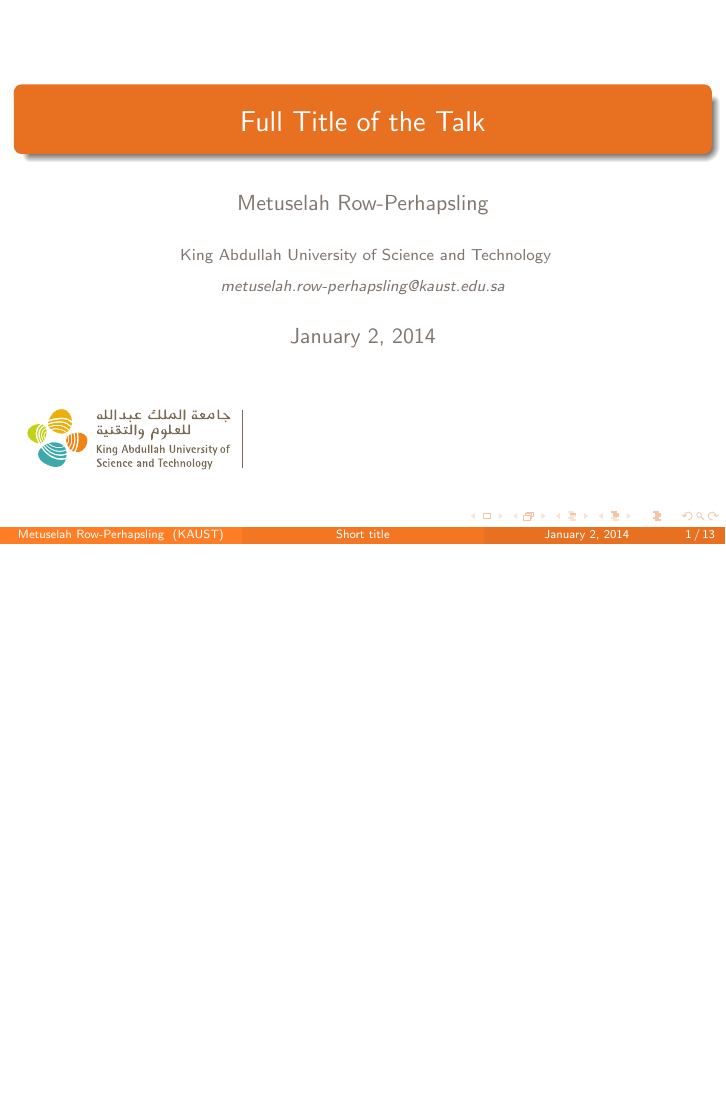
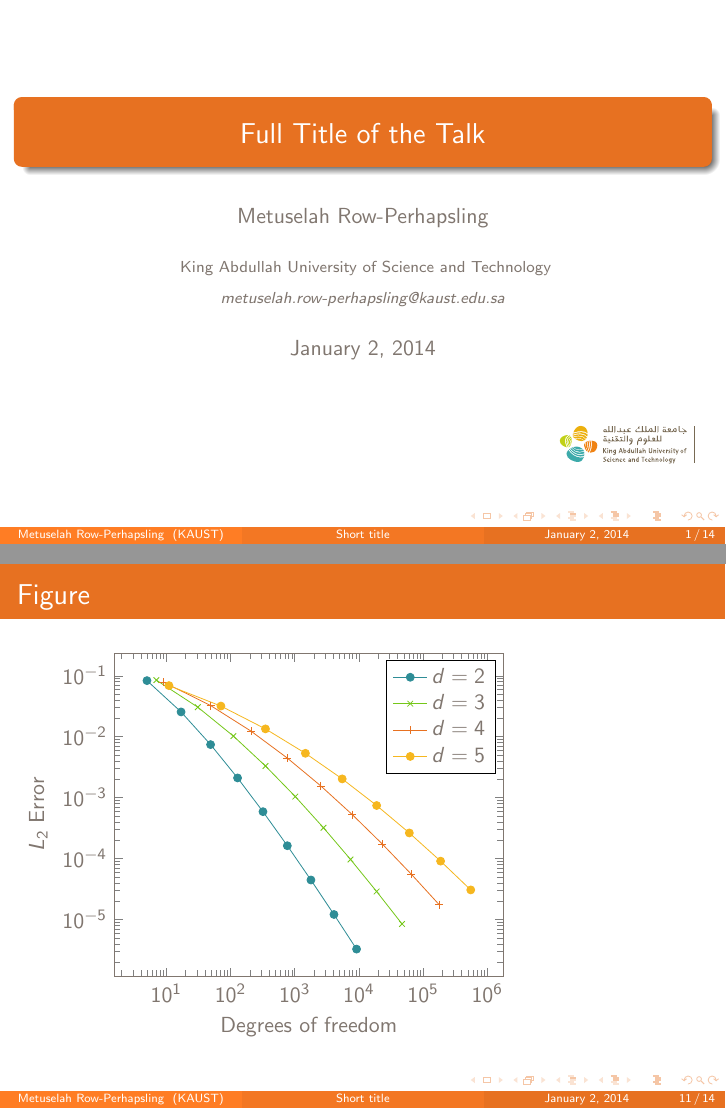
Before and after one commit to GeorgieGong/Misc, LaTeX slides (KAUST_beamer/presentation_1.tex, which reads KAUST_beamer/beamercolorthemecemsekaust.sty): page 1 of 13 before the commit and pages 1 and 11 of 14 after it, the two joined at a grey line, the shorter picture padded with empty space. Compiled offline with pdfLaTeX.

Commit message:
Added a pgfplot with references to the kaust colours

```diff
--- a/KAUST_beamer/beamercolorthemecemsekaust.sty
+++ b/KAUST_beamer/beamercolorthemecemsekaust.sty
@@ -64,9 +63,8 @@
 \setbeamercolor{block body alerted}{parent=normal text,use=block title alerted,bg=block title alerted.bg!15!bg}
 \setbeamercolor{block body example}{parent=normal text,use=block title example,bg=block title example.bg!15!bg}
 
-\setbeamercolor*{palette primary}{use=structure,fg=white,bg=structure.fg}
+\setbeamercolor*{palette primary}{fg=beamer@kaustwhite,bg=beamer@kaustorange}
 \setbeamercolor*{palette secondary}{fg=beamer@kaustwhite,bg=beamer@kaustorangel}
-
 \setbeamercolor*{palette tertiary}{fg=beamer@kaustwhite,bg=beamer@kaustorangell}
 \setbeamercolor*{palette quaternary}{fg=beamer@kaustwhite,bg=beamer@kaustblack}
 
@@ -87,6 +85,6 @@
 \setbeamercolor*{frametitle}{parent=Title bar}
 \setbeamercolor{author in header}{fg=beamer@kaustblack}
 %\setbeamercolor{section in head/foot}{use=structure,bg=structure.fg!10,fg=beamer@kaustblack}
-\setbeamercolor{subsection in head/foot}{fg=black}
+\setbeamercolor{subsection in head/foot}{fg=beamer@kaustblack}
 
 \mode<all>
--- a/KAUST_beamer/presentation_1.tex
+++ b/KAUST_beamer/presentation_1.tex
@@ -79,6 +79,8 @@
 
 \usepackage{graphicx} % Allows including images
 \usepackage{booktabs} % Allows the use of \toprule, \midrule and \bottomrule in tables
+\usepackage{pgfplots}
+\pgfplotsset{compat=newest}
 
 %----------------------------------------------------------------------------------------
 %	TITLE PAGE
@@ -99,7 +101,8 @@ King Abdullah University of Science and Technology \\ % Your institution for the
 
 \begin{frame}
 \titlepage % Print the title page as the first slide
-\includegraphics[width=40 mm]{./kaust_logo.pdf}
+\hspace{93 mm}
+\includegraphics[width=25 mm]{./kaust_logo.pdf}
 
 \end{frame}
 
@@ -230,6 +233,61 @@ Uncomment the code on this slide to include your own image from the same directo
 \end{frame}
 
 %------------------------------------------------
+\begin{frame}
+\frametitle{Figure}
+
+\begin{tikzpicture}
+
+% This file is an extract of the PGFPLOTS manual, copyright by Christian Feuersaenger.
+%
+% Feel free to use it as long as you cite the pgfplots manual properly.
+%
+% See
+%   http://pgfplots.sourceforge.net/pgfplots.pdf
+% for the complete manual.
+%
+% Any required input files (for <plot table> or <plot file> or the table package) can be downloaded
+% at
+% http://www.ctan.org/tex-archive/graphics/pgf/contrib/pgfplots/doc/latex/
+% and
+% http://www.ctan.org/tex-archive/graphics/pgf/contrib/pgfplots/doc/latex/plotdata/
+
+
+\begin{loglogaxis}[
+	xlabel={Degrees of freedom},
+	ylabel={$L_2$ Error}
+]
+\addplot [color=beamer@kaustblue,mark=*] coordinates {
+	(5,8.312e-02)    (17,2.547e-02)   (49,7.407e-03)
+	(129,2.102e-03)  (321,5.874e-04)  (769,1.623e-04)
+	(1793,4.442e-05) (4097,1.207e-05) (9217,3.261e-06)
+};
+
+\addplot [color=beamer@kaustgreen,mark=x] coordinates{
+	(7,8.472e-02)    (31,3.044e-02)    (111,1.022e-02)
+	(351,3.303e-03)  (1023,1.039e-03)  (2815,3.196e-04)
+	(7423,9.658e-05) (18943,2.873e-05) (47103,8.437e-06)
+};
+
+\addplot [color=beamer@kaustorange,mark=+] coordinates{
+	(9,7.881e-02)     (49,3.243e-02)    (209,1.232e-02)
+	(769,4.454e-03)   (2561,1.551e-03)  (7937,5.236e-04)
+	(23297,1.723e-04) (65537,5.545e-05) (178177,1.751e-05)
+};
+
+\addplot [color=beamer@kaustyellow,mark=*] coordinates{
+	(11,6.887e-02)    (71,3.177e-02)     (351,1.341e-02)
+	(1471,5.334e-03)  (5503,2.027e-03)   (18943,7.415e-04)
+	(61183,2.628e-04) (187903,9.063e-05) (553983,3.053e-05)
+};
+
+\legend{$d=2$,$d=3$,$d=4$,$d=5$}
+\end{loglogaxis}
+\end{tikzpicture}
+
+\end{frame}
+
+%------------------------------------------------
 
 \begin{frame}[fragile] % Need to use the fragile option when verbatim is used in the slide
 \frametitle{Citation}
```
Also changed, not shown: KAUST_beamer/presentation_1.pdf, KAUST_beamer/beamercolorthemecemsekaust.sty (3 more changed lines).
